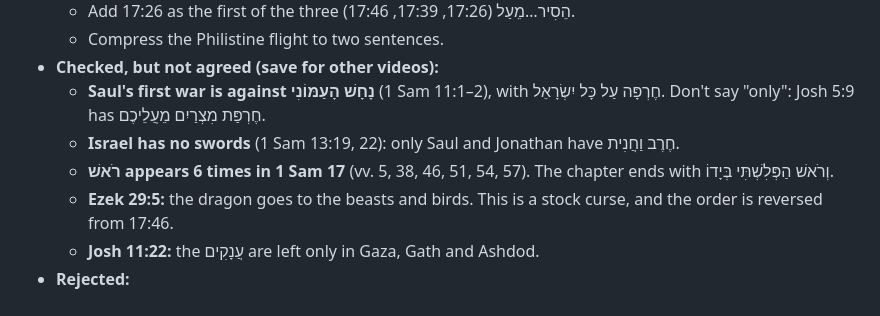
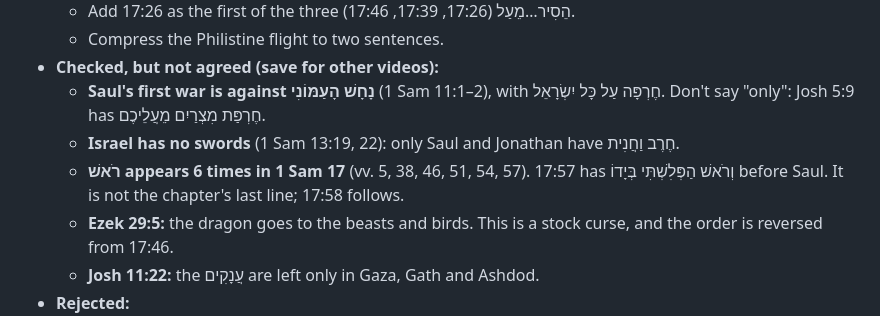
Before and after one commit to rade-crypto/inkofsinai, a Markdown page: _research/notes.md, the part around the change. Rendered like a GitHub page.

Commit message:
Notes: correct 17:57 is not the chapter's last line
Co-Authored-By: Claude Opus 5.5 <noreply@anthropic.com>
Claude-Session: https://claude.ai/code/session_01XtBFL5stMQhYr7sKmKEGSi

```diff
--- a/_research/notes.md
+++ b/_research/notes.md
@@ -156,7 +156,7 @@ Everything researched for topics and scripts. Read this before picking a topic,
 - **Checked, but not agreed (save for other videos):**
   - **Saul's first war is against נָחָשׁ הָעַמּוֹנִי** (1 Sam 11:1–2), with חֶרְפָּה עַל כָּל יִשְׂרָאֵל. Don't say "only": Josh 5:9 has חֶרְפַּת מִצְרַיִם מֵעֲלֵיכֶם.
   - **Israel has no swords** (1 Sam 13:19, 22): only Saul and Jonathan have חֶרֶב וַחֲנִית.
-  - **רֹאשׁ appears 6 times in 1 Sam 17** (vv. 5, 38, 46, 51, 54, 57). The chapter ends with וְרֹאשׁ הַפְּלִשְׁתִּי בְּיָדוֹ.
+  - **רֹאשׁ appears 6 times in 1 Sam 17** (vv. 5, 38, 46, 51, 54, 57). 17:57 has וְרֹאשׁ הַפְּלִשְׁתִּי בְּיָדוֹ before Saul. It is not the chapter's last line; 17:58 follows.
   - **Ezek 29:5:** the dragon goes to the beasts and birds. This is a stock curse, and the order is reversed from 17:46.
   - **Josh 11:22:** the עֲנָקִים are left only in Gaza, Gath and Ashdod.
 - **Rejected:**
```
